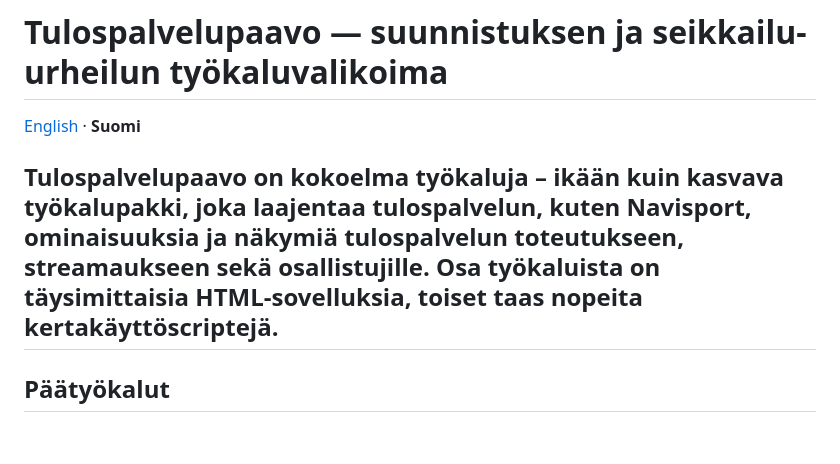
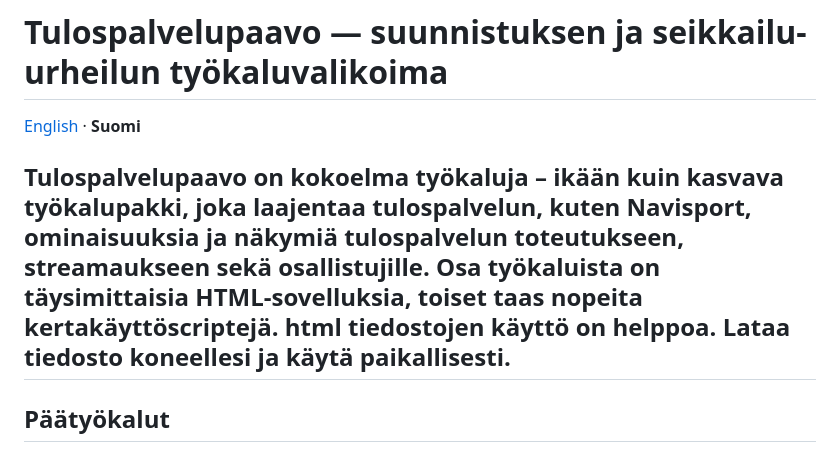
Before and after one commit to Kallio/tulospalvelupaavo, a Markdown page: README.fi.md, the part around the change. Drawn GitHub-style.

```diff
--- a/README.fi.md
+++ b/README.fi.md
@@ -2,7 +2,7 @@
 
 [English](README.md) · **Suomi**
 
-**Tulospalvelupaavo** on kokoelma työkaluja – ikään kuin kasvava työkalupakki, joka laajentaa tulospalvelun, kuten Navisport, ominaisuuksia ja näkymiä tulospalvelun toteutukseen, streamaukseen sekä osallistujille. Osa työkaluista on täysimittaisia HTML‑sovelluksia, toiset taas nopeita kertakäyttöscriptejä.
+**Tulospalvelupaavo** on kokoelma työkaluja – ikään kuin kasvava työkalupakki, joka laajentaa tulospalvelun, kuten Navisport, ominaisuuksia ja näkymiä tulospalvelun toteutukseen, streamaukseen sekä osallistujille. Osa työkaluista on täysimittaisia HTML‑sovelluksia, toiset taas nopeita kertakäyttöscriptejä. html tiedostojen käyttö on helppoa. Lataa tiedosto koneellesi ja käytä paikallisesti.
 ---
 
 ## Päätyökalut
```
